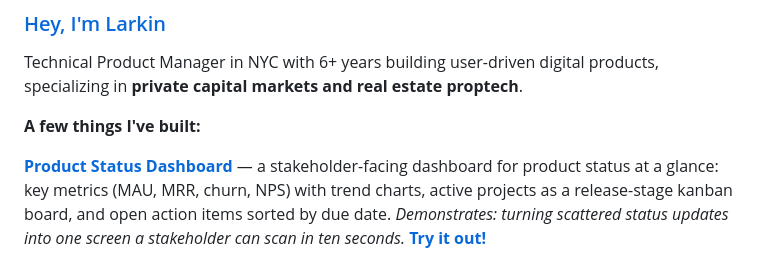
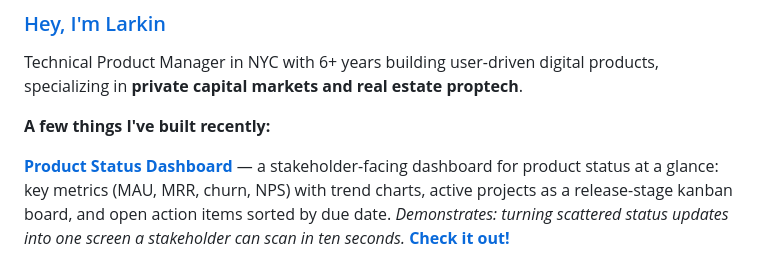
Before and after one commit to larkindom/larkindom, a Markdown page: README.md, the part around the change. Rendered like a GitHub page.

```diff
--- a/README.md
+++ b/README.md
@@ -3,13 +3,13 @@
 Technical Product Manager in NYC with 6+ years building user-driven digital
 products, specializing in **private capital markets and real estate proptech**.
 
-**A few things I've built:**
+**A few things I've built recently:**
 
 **[Product Status Dashboard](https://github.com/larkindom/ProductDashboard)** — a stakeholder-facing
 dashboard for product status at a glance: key metrics (MAU, MRR, churn, NPS) with trend charts, active
 projects as a release-stage kanban board, and open action items sorted by due date.
 *Demonstrates: turning scattered status updates into one screen a stakeholder can scan in ten seconds.*
-**[Try it out!](https://larkindom.github.io/ProductDashboard/)**
+**[Check it out!](https://larkindom.github.io/ProductDashboard/)**
 
 [<img src="previews/product-dashboard.png" width="480" alt="Product Status Dashboard preview">](https://larkindom.github.io/ProductDashboard/)
 
```
